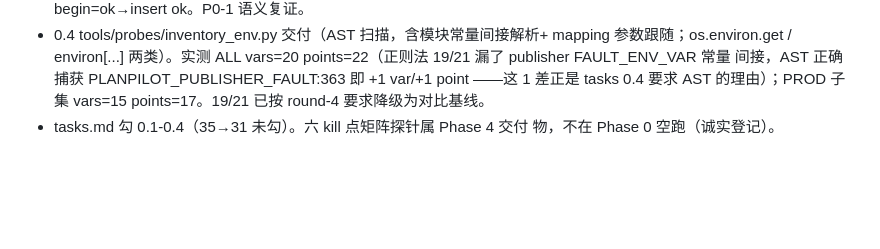
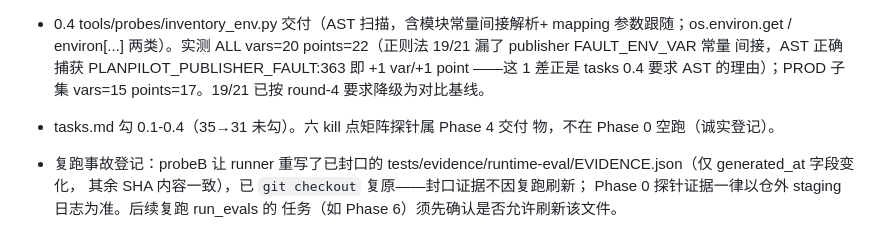
Before and after one commit to ogoehayashi/planpilot, a Markdown page: docs/devlog/DEVELOPMENT_LOG.md, the part around the change. GitHub-like rendering; blank space fills up the shorter version.

Commit message:
devlog: register EVIDENCE.json timestamp side-effect from probeB, reverted to sealed state

```diff
--- a/docs/devlog/DEVELOPMENT_LOG.md
+++ b/docs/devlog/DEVELOPMENT_LOG.md
@@ -1210,3 +1210,9 @@ Changes Requested**。三个探针全部复现成立，本轮按最小范围修
   points=17。19/21 已按 round-4 要求降级为对比基线。
 - tasks.md 勾 0.1-0.4（35→31 未勾）。六 kill 点矩阵探针属 Phase 4 交付
   物，不在 Phase 0 空跑（诚实登记）。
+
+- 复跑事故登记：probeB 让 runner 重写了已封口的
+  tests/evidence/runtime-eval/EVIDENCE.json（仅 generated_at 字段变化，
+  其余 SHA 内容一致），已 `git checkout` 复原——封口证据不因复跑刷新；
+  Phase 0 探针证据一律以仓外 staging 日志为准。后续复跑 run_evals 的
+  任务（如 Phase 6）须先确认是否允许刷新该文件。
```
